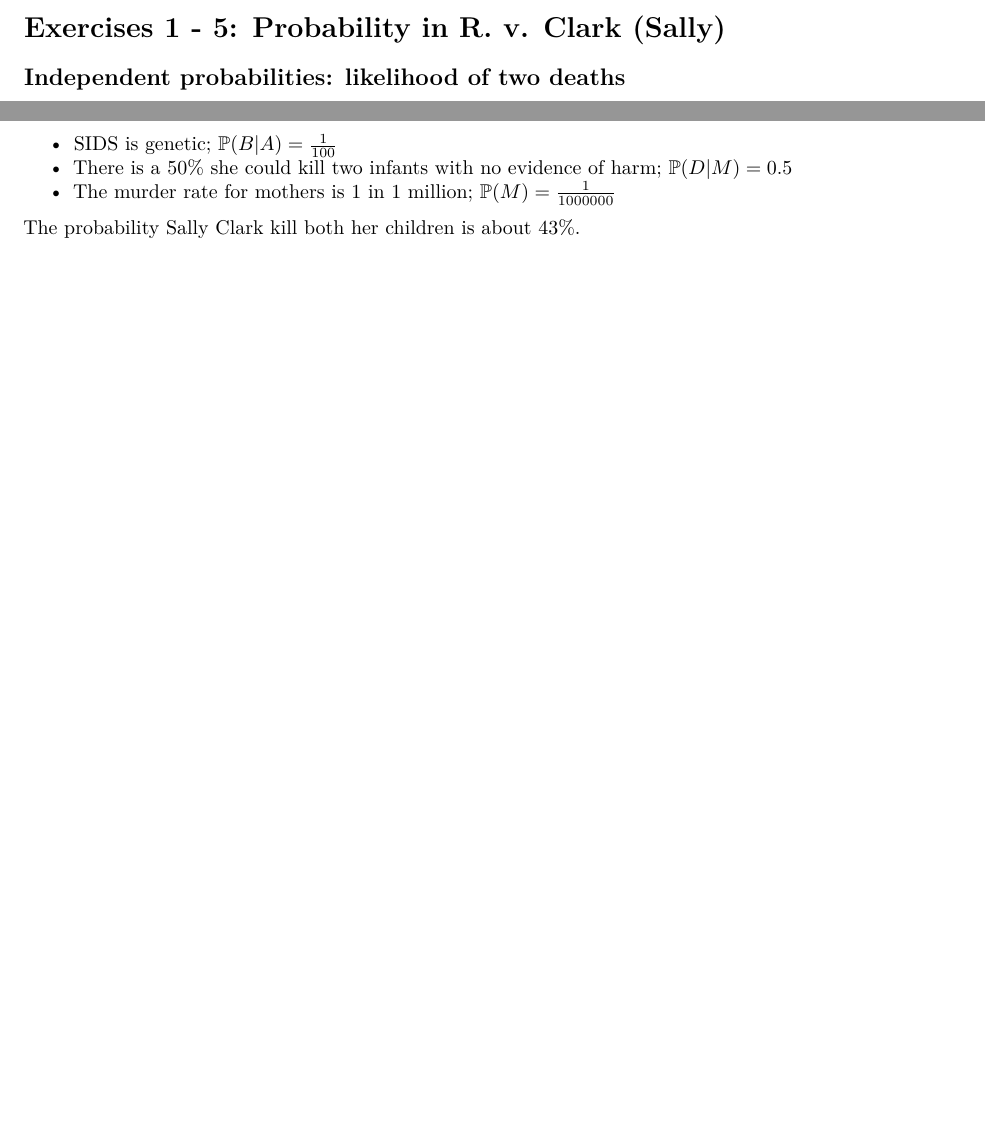
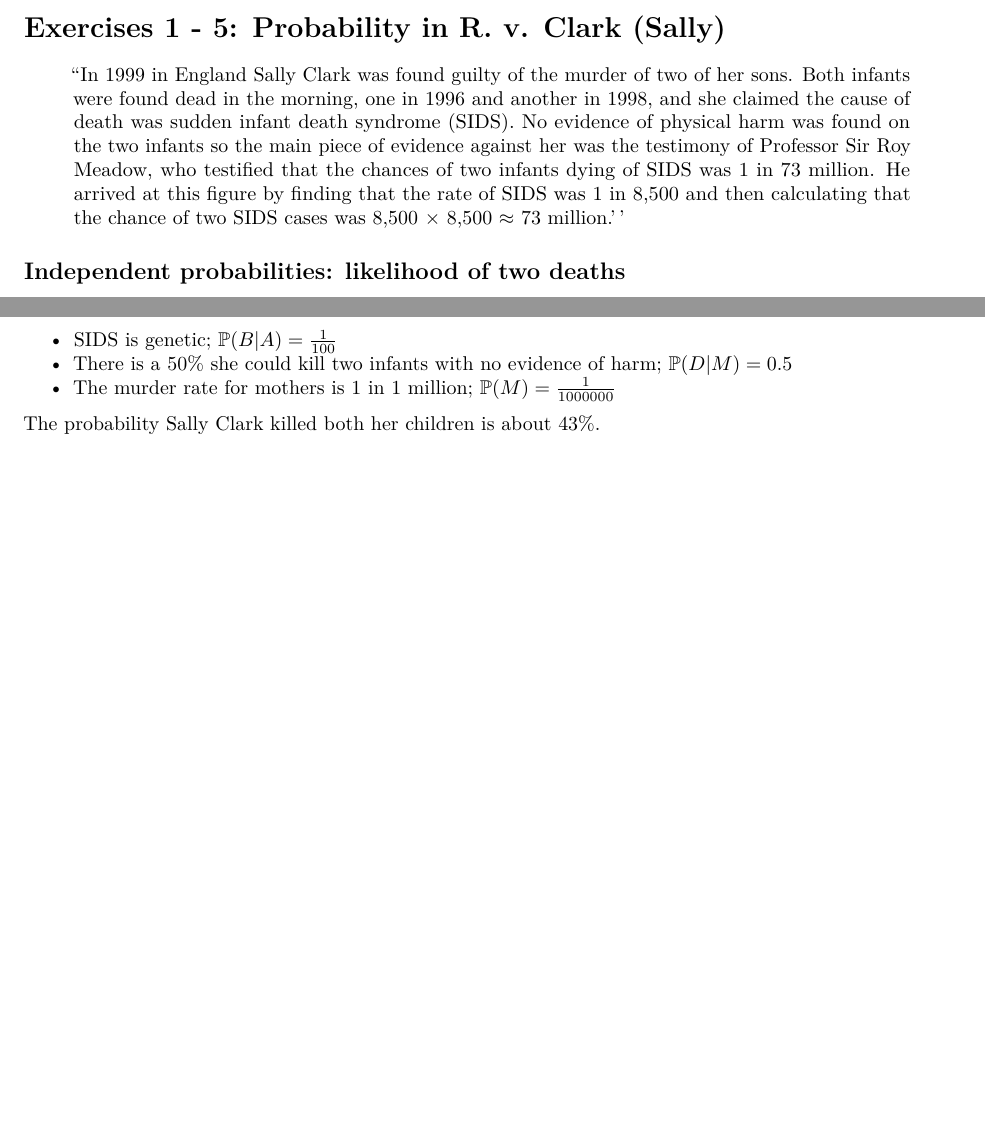
Before and after one commit to EricDFay/Coursework, an R Markdown document (edx/HarvardX-PH125_4x--Data-Science--Inference-and-Modeling/section-5--Bayesian-Statistics/section-5--Bayesian-Statistics.rmd): two parts of pages 1 and 2 of 2, joined at a grey line, cut so that both start at the same text, the shorter picture padded with empty space. Rendered offline with R 4.5, knitr and Pandoc, then LaTeX, with nearby package versions.

Commit message:
added introduction by quoting exercise 1

```diff
--- a/edx/HarvardX-PH125_4x--Data-Science--Inference-and-Modeling/section-5--Bayesian-Statistics/section-5--Bayesian-Statistics.rmd
+++ b/edx/HarvardX-PH125_4x--Data-Science--Inference-and-Modeling/section-5--Bayesian-Statistics/section-5--Bayesian-Statistics.rmd
@@ -3,6 +3,9 @@ author: Eric Fay
 output: pdf_document
 ---
 # Exercises 1 - 5: Probability in R. v. Clark (Sally)
+
+> ``In 1999 in England Sally Clark was found guilty of the murder of two of her sons. Both infants were found dead in the morning, one in 1996 and another in 1998, and she claimed the cause of death was sudden infant death syndrome (SIDS). No evidence of physical harm was found on the two infants so the main piece of evidence against her was the testimony of Professor Sir Roy Meadow, who testified that the chances of two infants dying of SIDS was 1 in 73 million. He arrived at this figure by finding that the rate of SIDS was 1 in 8,500 and then calculating that the chance of two SIDS cases was 8,500 × 8,500 $\approx$ 73 million.''
+
 ## Independent probabilities: likelihood of two deaths
 Suppose the rate of sudden infant death syndrome (SIDS) is 1 in 8,500.
 Define:
@@ -71,4 +74,4 @@ $\mathbb{P}(D|M)=0.5$
 + The murder rate for mothers is 1 in 1 million;
 $\mathbb{P}(M)=\frac{1}{1000000}$
 
-The probability Sally Clark kill both her children is about 43%.
+The probability Sally Clark killed both her children is about 43%.
```
Also changed, not shown: edx/HarvardX-PH125_4x--Data-Science--Inference-and-Modeling/section-5--Bayesian-Statistics/section-5--Bayesian-Statistics.pdf.
